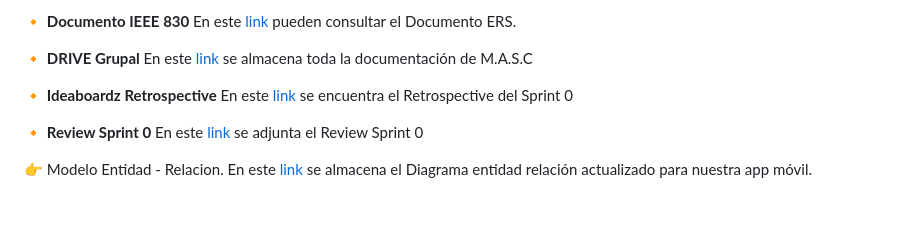
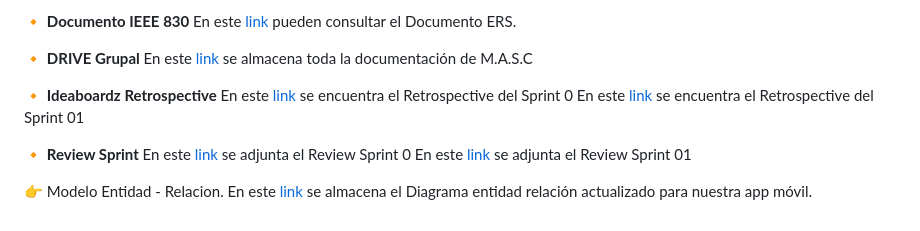
Before and after one commit to saitamaworker/MASC-MOBILE, a Markdown page: README.md, the part around the change. Drawn GitHub-style.

Commit message:
Update README.md
se agrega enlaces de sprint review 01 -  sprint retrospective 01

```diff
--- a/README.md
+++ b/README.md
@@ -88,8 +88,10 @@ En este [link](https://drive.google.com/drive/folders/1ba9DFmO3WURKgp5lAbNZ9XExr
 
 :small_orange_diamond: **Ideaboardz Retrospective**
 En este [link](https://ideaboardz.com/for/MASC-%20Sprint%200/5366403) se encuentra el Retrospective del Sprint 0
+En este [link](https://ideaboardz.com/for/RETROSPECTIVE/5384088) se encuentra el Retrospective del Sprint 01
 
-:small_orange_diamond: **Review Sprint 0**
+:small_orange_diamond: **Review Sprint**
 En este [link](https://github.com/saitamaworker/MASC-MOBILE/wiki/Sprint-Review-%7C-Sprint-0) se adjunta el Review Sprint 0
+En este [link](https://github.com/saitamaworker/MASC-MOBILE/wiki/Sprint-Review-%7C-Sprint-01) se adjunta el Review Sprint 01
 
 :point_right: Modelo Entidad - Relacion. En este [link](https://drive.google.com/drive/folders/1ba9DFmO3WURKgp5lAbNZ9XExrsz_w8vD) se almacena el Diagrama entidad relación actualizado para nuestra app móvil.
```
